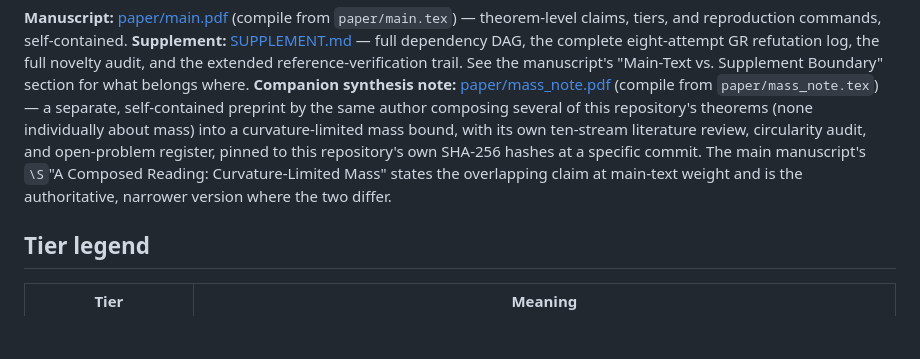
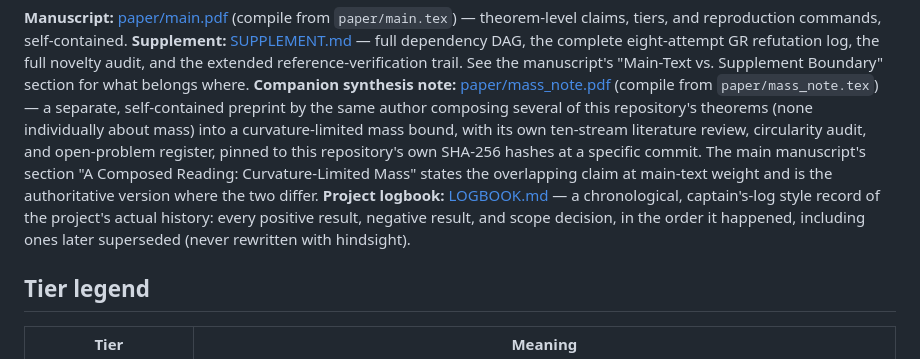
Before and after one commit to morrocwi/causal-quantum-gravity, a Markdown page: README.md, the part around the change. Rendered like a GitHub page; blank space fills up the shorter version.

```diff
--- a/README.md
+++ b/README.md
@@ -31,9 +31,13 @@ the same author composing several of this repository's theorems (none
 individually about mass) into a curvature-limited mass bound, with its own
 ten-stream literature review, circularity audit, and open-problem register,
 pinned to this repository's own SHA-256 hashes at a specific commit. The
-main manuscript's `\S`"A Composed Reading: Curvature-Limited Mass" states the
-overlapping claim at main-text weight and is the authoritative, narrower
+main manuscript's section "A Composed Reading: Curvature-Limited Mass"
+states the overlapping claim at main-text weight and is the authoritative
 version where the two differ.
+**Project logbook:** [LOGBOOK.md](LOGBOOK.md) — a chronological, captain's-log
+style record of the project's actual history: every positive result,
+negative result, and scope decision, in the order it happened, including
+ones later superseded (never rewritten with hindsight).
 
 ## Tier legend
 
```
Also changed, not shown: LOGBOOK.md (added, +231 -0 lines).
